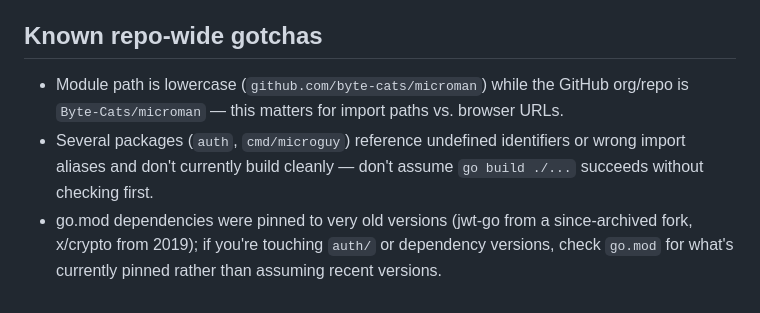
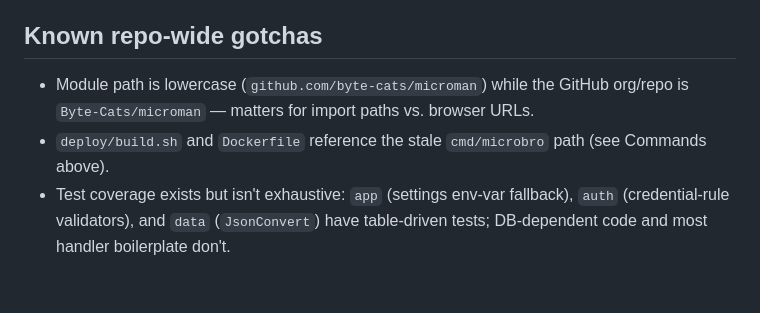
Before and after one commit to Byte-Cats/microman, a Markdown page: CLAUDE.md, the part around one of its changes. Rendered like a GitHub page.

```diff
--- a/CLAUDE.md
+++ b/CLAUDE.md
@@ -32,6 +33,6 @@ Call chain: `cmd/microguy/main.go` → `app` package → `server` package → `h
 
 ## Known repo-wide gotchas
 
-- Module path is lowercase (`github.com/byte-cats/microman`) while the GitHub org/repo is `Byte-Cats/microman` — this matters for import paths vs. browser URLs.
-- Several packages (`auth`, `cmd/microguy`) reference undefined identifiers or wrong import aliases and don't currently build cleanly — don't assume `go build ./...` succeeds without checking first.
-- go.mod dependencies were pinned to very old versions (jwt-go from a since-archived fork, x/crypto from 2019); if you're touching `auth/` or dependency versions, check `go.mod` for what's currently pinned rather than assuming recent versions.
+- Module path is lowercase (`github.com/byte-cats/microman`) while the GitHub org/repo is `Byte-Cats/microman` — matters for import paths vs. browser URLs.
+- `deploy/build.sh` and `Dockerfile` reference the stale `cmd/microbro` path (see Commands above).
+- Test coverage exists but isn't exhaustive: `app` (settings env-var fallback), `auth` (credential-rule validators), and `data` (`JsonConvert`) have table-driven tests; DB-dependent code and most handler boilerplate don't.
```
Also changed, not shown: other parts of CLAUDE.md (+16 -15 lines).
